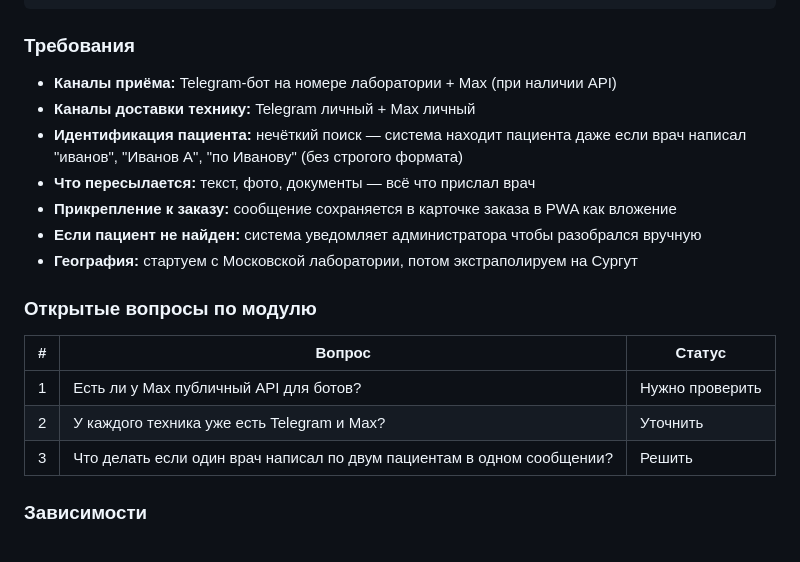
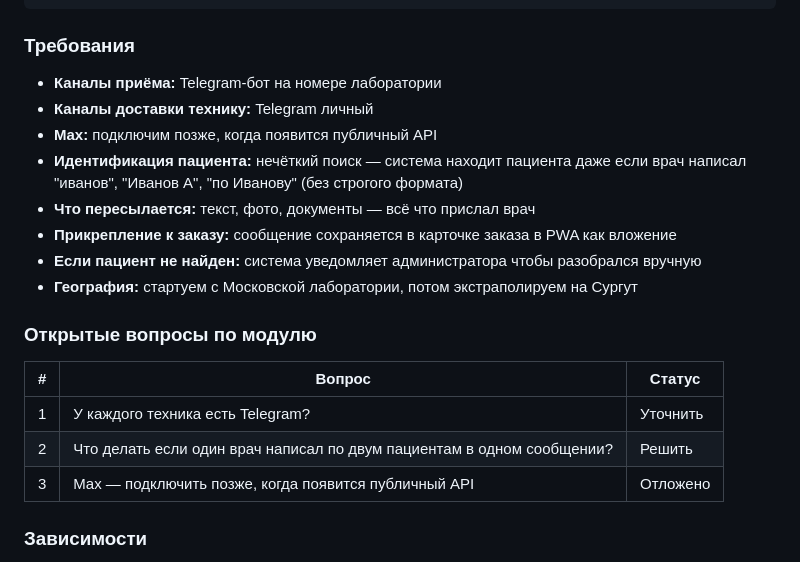
Before and after one commit to ArtSmile-ux/dental-lab-automation, a Markdown page: PRODUCT_TZ.md, the part around the change. Rendered like a GitHub page.

Commit message:
Убрать Max из текущего скоупа — работаем только через Telegram

```diff
--- a/PRODUCT_TZ.md
+++ b/PRODUCT_TZ.md
@@ -237,8 +237,9 @@ Telegram-уведомления из 1С: захлебнулись объёмо
 
 ### Требования
 
-- **Каналы приёма:** Telegram-бот на номере лаборатории + Max (при наличии API)
-- **Каналы доставки технику:** Telegram личный + Max личный
+- **Каналы приёма:** Telegram-бот на номере лаборатории
+- **Каналы доставки технику:** Telegram личный
+- **Max:** подключим позже, когда появится публичный API
 - **Идентификация пациента:** нечёткий поиск — система находит пациента даже если врач написал "иванов", "Иванов А", "по Иванову" (без строгого формата)
 - **Что пересылается:** текст, фото, документы — всё что прислал врач
 - **Прикрепление к заказу:** сообщение сохраняется в карточке заказа в PWA как вложение
@@ -249,9 +250,9 @@ Telegram-уведомления из 1С: захлебнулись объёмо
 
 | # | Вопрос | Статус |
 |---|--------|--------|
-| 1 | Есть ли у Max публичный API для ботов? | Нужно проверить |
-| 2 | У каждого техника уже есть Telegram и Max? | Уточнить |
-| 3 | Что делать если один врач написал по двум пациентам в одном сообщении? | Решить |
+| 1 | У каждого техника есть Telegram? | Уточнить |
+| 2 | Что делать если один врач написал по двум пациентам в одном сообщении? | Решить |
+| 3 | Max — подключить позже, когда появится публичный API | Отложено |
 
 ### Зависимости
 - Требует готовой интеграции с 1С (поиск пациентов по имени)
```
